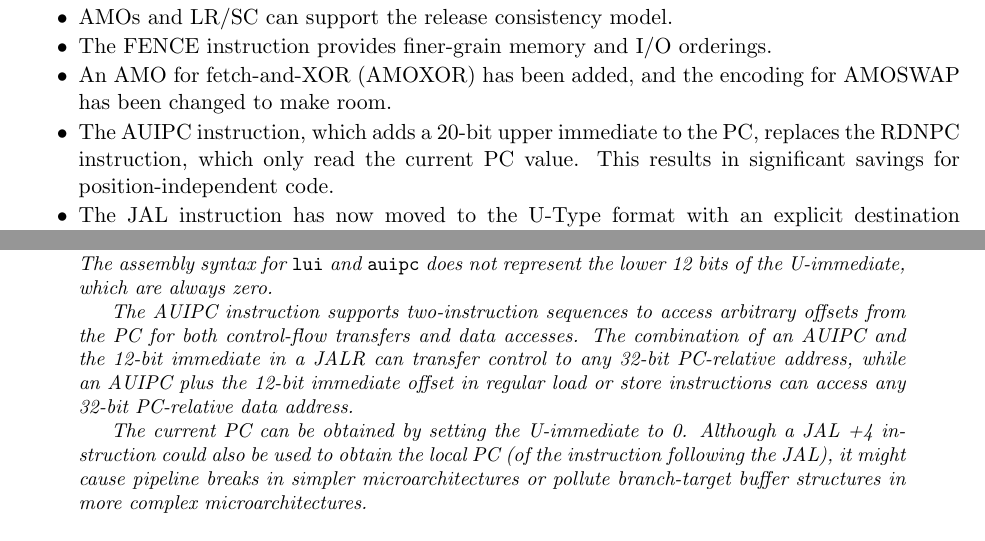
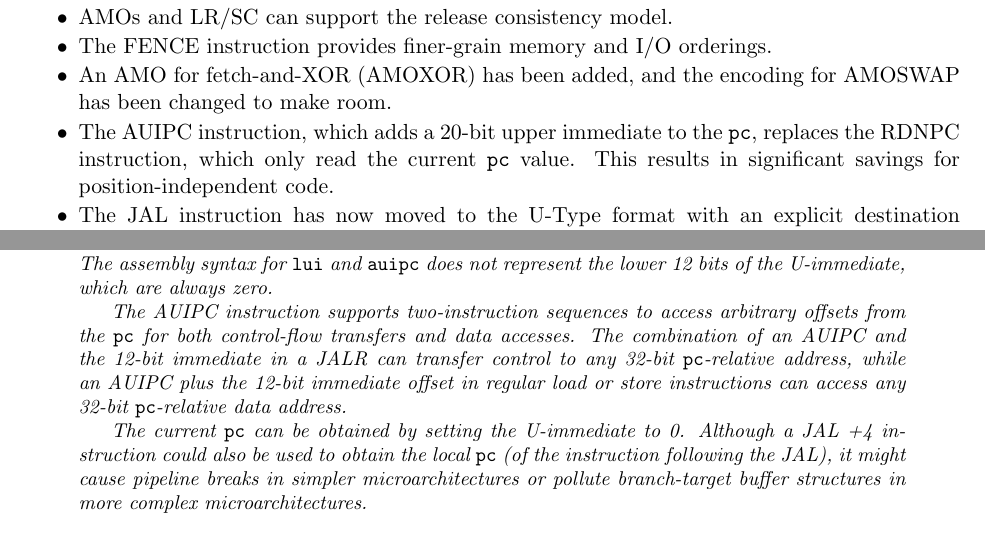
Before and after one commit to riscv/riscv-isa-manual, a LaTeX thesis (src/riscv-spec.tex, which reads src/preface.tex, src/rv32.tex): two parts of pages 9 and 37 of 247, joined at a grey line, cut so that both start at the same text. Compiled offline with pdfLaTeX.

Commit message:
Standardize on {\tt pc}, rather than PC
We were using a mix of the two, with a bias towards the former.

Resolves #887

```diff
--- a/src/preface.tex
+++ b/src/preface.tex
@@ -384,8 +384,8 @@ specification.
 \item An AMO for fetch-and-XOR (AMOXOR) has been added, and the
   encoding for AMOSWAP has been changed to make room.
 \item The AUIPC instruction, which adds a 20-bit upper immediate to
-  the PC, replaces the RDNPC instruction, which only read the current
-  PC value.  This results in significant savings for position-independent
+  the {\tt pc}, replaces the RDNPC instruction, which only read the current
+  {\tt pc} value.  This results in significant savings for position-independent
   code.
 \item The JAL instruction has now moved to the U-Type format with an
   explicit destination register, and the J instruction has been
--- a/src/rv32.tex
+++ b/src/rv32.tex
@@ -589,15 +589,15 @@ The assembly syntax for {\tt lui} and {\tt auipc} does not represent the lower
 12 bits of the U-immediate, which are always zero.
 
 The AUIPC instruction supports two-instruction sequences to access
-arbitrary offsets from the PC for both control-flow transfers and data
+arbitrary offsets from the {\tt pc} for both control-flow transfers and data
 accesses.  The combination of an AUIPC and the 12-bit immediate in a
-JALR can transfer control to any 32-bit PC-relative address, while an
+JALR can transfer control to any 32-bit {\tt pc}-relative address, while an
 AUIPC plus the 12-bit immediate offset in regular load or store
-instructions can access any 32-bit PC-relative data address.
+instructions can access any 32-bit {\tt pc}-relative data address.
 
-The current PC can be obtained by setting the U-immediate to 0.
+The current {\tt pc} can be obtained by setting the U-immediate to 0.
 Although a JAL +4 instruction could also be used to obtain the local
-PC (of the instruction following the JAL), it might cause pipeline
+{\tt pc} (of the instruction following the JAL), it might cause pipeline
 breaks in simpler microarchitectures or pollute branch-target buffer
 structures in more complex microarchitectures.
 \end{commentary}
```
Also changed, not shown: src/c.tex (+1 -1 lines), src/machine.tex (+1 -1 lines), src/priv-csrs.tex (+1 -1 lines), src/priv-preface.tex (+1 -1 lines), src/rv32.tex (4 more changed lines).
